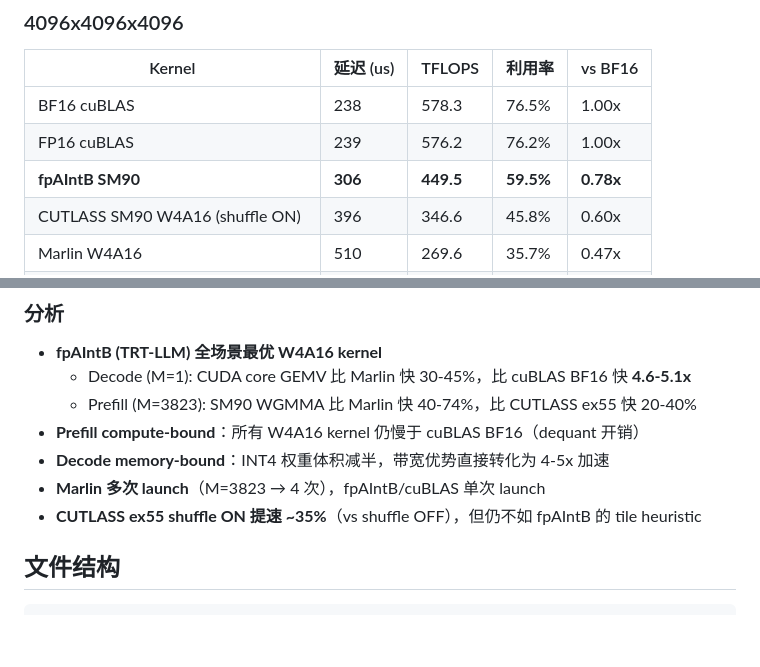
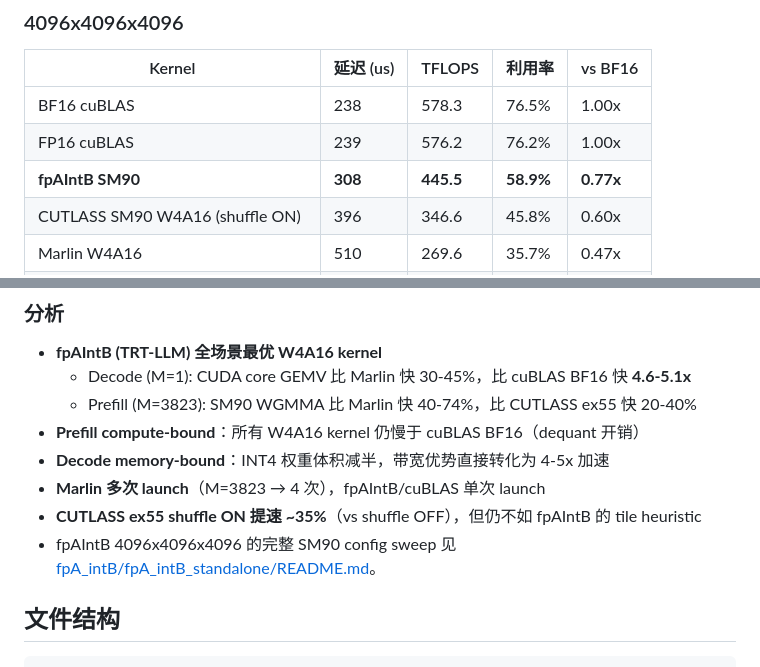
Before and after one commit to DrXuQian/Kernels, a Markdown page: w4a16_gemm/README.md, 2 parts joined by grey strips. Rendered like a GitHub page; blank space fills up the shorter version.

Commit message:
Document fpA_intB 4096 config sweep

```diff
--- a/w4a16_gemm/README.md
+++ b/w4a16_gemm/README.md
@@ -94,7 +94,7 @@ All standalone CUDA, no Python overhead. groupsize=128.
 |--------|-----------|--------|--------|---------|
 | BF16 cuBLAS | 238 | 578.3 | 76.5% | 1.00x |
 | FP16 cuBLAS | 239 | 576.2 | 76.2% | 1.00x |
-| **fpAIntB SM90** | **306** | **449.5** | **59.5%** | **0.78x** |
+| **fpAIntB SM90** | **308** | **445.5** | **58.9%** | **0.77x** |
 | CUTLASS SM90 W4A16 (shuffle ON) | 396 | 346.6 | 45.8% | 0.60x |
 | Marlin W4A16 | 510 | 269.6 | 35.7% | 0.47x |
 | CUTLASS SM90 W4A16 (shuffle OFF) | 524 | 262.1 | 34.7% | 0.45x |
@@ -108,6 +108,8 @@ All standalone CUDA, no Python overhead. groupsize=128.
 - **Decode memory-bound**：INT4 权重体积减半，带宽优势直接转化为 4-5x 加速
 - **Marlin 多次 launch**（M=3823 → 4 次），fpAIntB/cuBLAS 单次 launch
 - **CUTLASS ex55 shuffle ON 提速 ~35%**（vs shuffle OFF），但仍不如 fpAIntB 的 tile heuristic
+- fpAIntB 4096x4096x4096 的完整 SM90 config sweep 见
+  [fpA_intB/fpA_intB_standalone/README.md](fpA_intB/fpA_intB_standalone/README.md)。
 
 ## 文件结构
 
```
